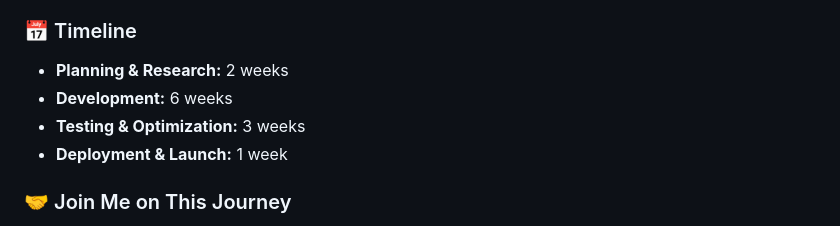
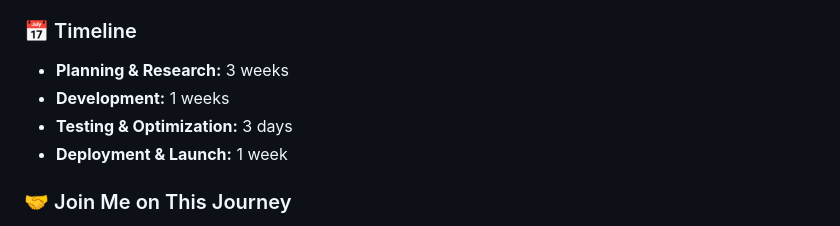
Before and after one commit to Stephenmuhindi/FLASKMGT, a Markdown page: README.md, the part around the change. GitHub-like rendering.

```diff
--- a/README.md
+++ b/README.md
@@ -41,9 +41,9 @@ For the next iteration, I plan to focus on:
 
 ### 📅 Timeline
 
-- **Planning & Research:** 2 weeks
-- **Development:** 6 weeks
-- **Testing & Optimization:** 3 weeks
+- **Planning & Research:** 3 weeks
+- **Development:** 1 weeks
+- **Testing & Optimization:** 3 days
 - **Deployment & Launch:** 1 week
 
 ### 🤝 Join Me on This Journey
```
